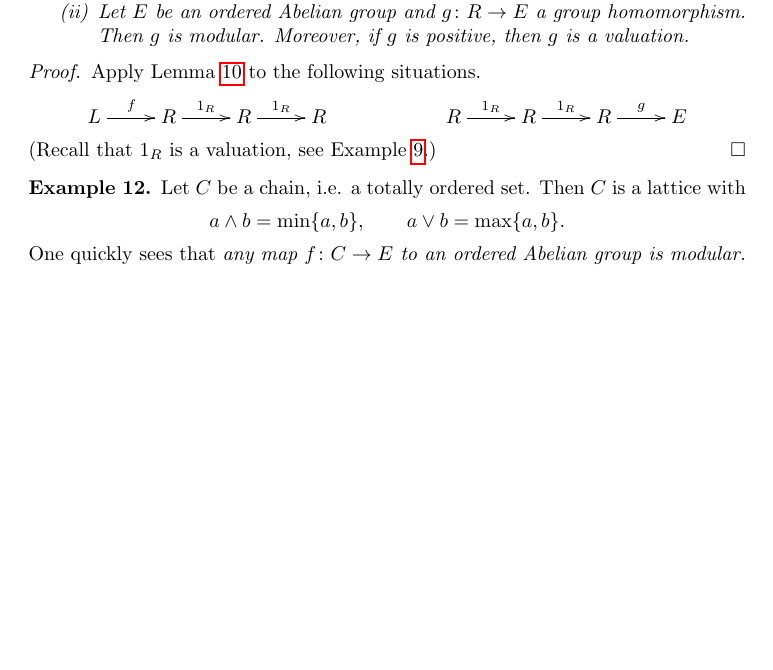
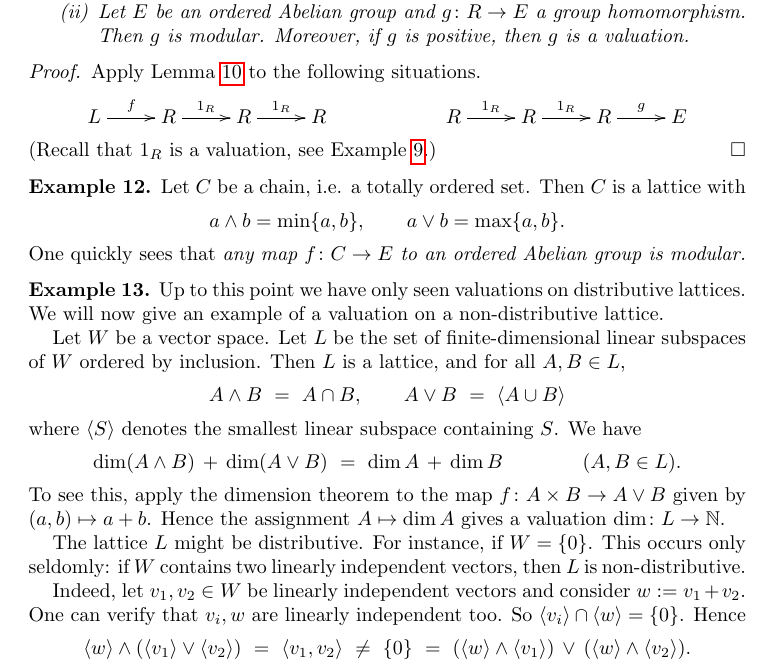
Before and after one commit to awesterb/master-thesis, a LaTeX paper (main.tex, which reads vals.tex): part of page 3 of 28, cut so that both start at the same text, the shorter picture padded with empty space. Compiled offline with pdfLaTeX; a LaTeX package or settings file that is missing is left out.

Commit message:
example of a valuation on a non-distributive alttice

```diff
--- a/vals.tex
+++ b/vals.tex
@@ -335,6 +335,60 @@ a\vee b = \max\{a,b\}.
 One quickly sees that
 \emph{any map $f\colon C\rightarrow E$
 to an ordered Abelian group is modular.}
+\end{ex}
+
+\begin{ex}
+Up to this point
+we have only seen valuations on distributive lattices.
+We will now give an example
+of a valuation on a non-distributive lattice.
+
+Let $W$ be a vector space.
+Let $L$ be the set of finite-dimensional linear subspaces
+of~$W$ ordered by inclusion.
+  Then~$L$ is a lattice, and
+for all~$A,B\in L$,
+\begin{equation*}
+A\wedge B \ =\ A\cap B,
+\qquad A\vee B \ =\ \left<A\cup B\right>
+\end{equation*}
+where $\left< S \right>$ denotes the smallest
+linear subspace containing $S$.
+We have
+\begin{equation*}
+\dim (A\wedge B) \,+\, \dim(A\vee B)
+\ =\
+\dim A \,+\, \dim B
+\qquad\qquad(A,B\in L).
+\end{equation*}
+To see this,
+apply the dimension theorem
+to the map~$f\colon A\times B\ra A\vee B$ given by  $(a,b)\mapsto a+b$.
+Hence the assignment $A \mapsto \dim A$
+gives a valuation $\dim\colon L\ra \N$.
+
+The lattice~$L$ might be distributive.
+For instance, if~$W=\{ 0 \}$.
+This occurs only seldomly:
+if $W$ contains two linearly independent vectors,
+then~$L$ is non-distributive.
+
+Indeed,
+let $v_1,v_2\in W$ be linearly independent vectors
+and consider  $w\eqdf v_1 + v_2$.
+One can verify that $v_i, w$ are linearly independent too.
+So $\left< v_i \right> \cap \left< w \right> = \{0\}$.
+Hence
+\begin{equation*}
+\left< w \right> \wedge(\left< v_1 \right>\vee\left< v_2 \right>)
+\ =\
+\left< v_1, v_2 \right>
+\ \neq\
+\{0\}
+\ =\
+(\left<w\right> \wedge \left<v_1\right>)
+\,\vee\, (\left<w\right> \wedge \left<v_2\right>).
+\end{equation*}
 \end{ex}
 
 %%%%%%%%%%%%%%%%%%%%%%%%%%%%%%%%%%%%%%%%%%%%%%%%%%%%%%%%%%%%%%%%j%
```
